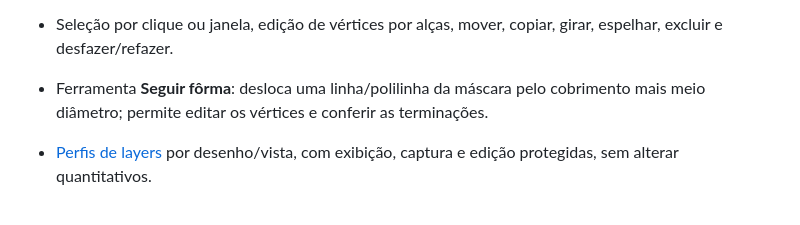
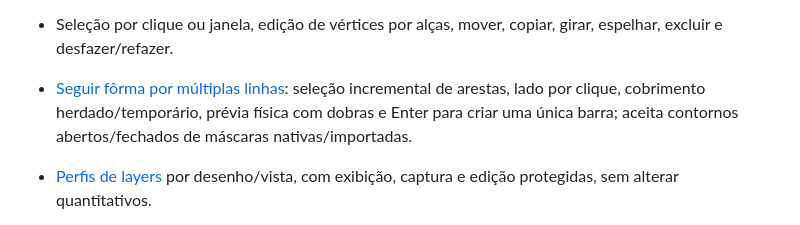
Before and after one commit to GustavoAzocar/armadura-struct, a Markdown page: README.md, the part around the change. GitHub-like rendering.

```diff
--- a/README.md
+++ b/README.md
@@ -47,7 +47,7 @@ CAD 2D de armaduras do ecossistema [OpenStruct](https://openstruct.com.br), com
 - Barras livres por vértices; estribos retangulares com ganchos de 135°, bitola, mandril, quantidade e dimensões editáveis.
 - Comandos pelo mouse ou teclado, coordenadas absolutas/relativas/polares, ortogonal e encaixes em extremidades e pontos médios.
 - Seleção por clique ou janela, edição de vértices por alças, mover, copiar, girar, espelhar, excluir e desfazer/refazer.
-- Ferramenta **Seguir fôrma**: desloca uma linha/polilinha da máscara pelo cobrimento mais meio diâmetro; permite editar os vértices e conferir as terminações.
+- [Seguir fôrma por múltiplas linhas](docs/SEGUIR-FORMA.md): seleção incremental de arestas, lado por clique, cobrimento herdado/temporário, prévia física com dobras e Enter para criar uma única barra; aceita contornos abertos/fechados de máscaras nativas/importadas.
 - [Perfis de layers](docs/AS-20.md) por desenho/vista, com exibição, captura e edição protegidas, sem alterar quantitativos.
 - [Layers nativos](docs/AS-19.md) com IDs, estilos ByLayer/overrides, edição em lote, reassociação e importação/exportação DXF com RGB e tipos de linha.
 - [Cópia completa de armaduras](docs/AS-53.md), com novos IDs, remapeamento de inserções/chamadas/auxiliares e escolha explícita para vínculos compartilhados.
```
Also changed, not shown: docs/GUIA.md (+2 -0 lines), docs/SEGUIR-FORMA.md (added, +91 -0 lines), docs/follow-compact.png (added), docs/follow-dxf-u.png (added), docs/follow-native-u.png (added), 11 other files.
